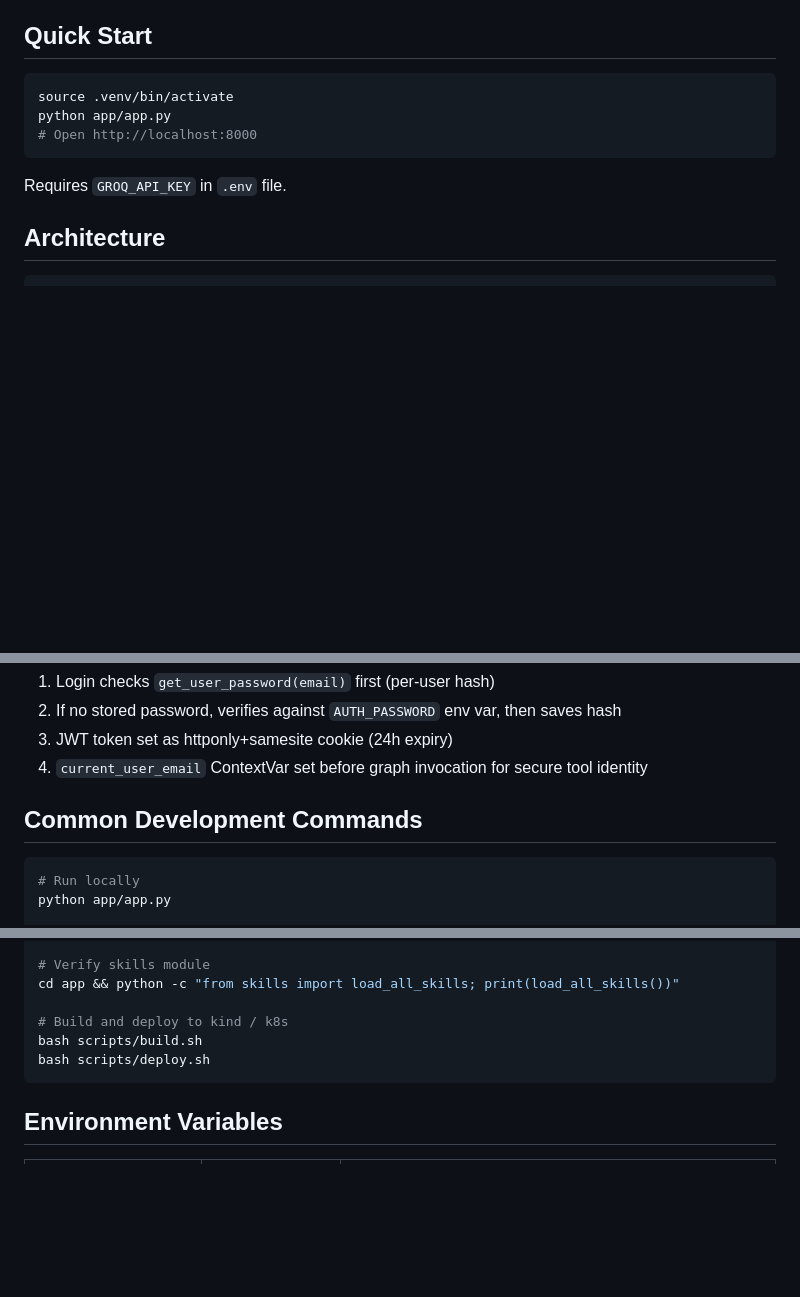
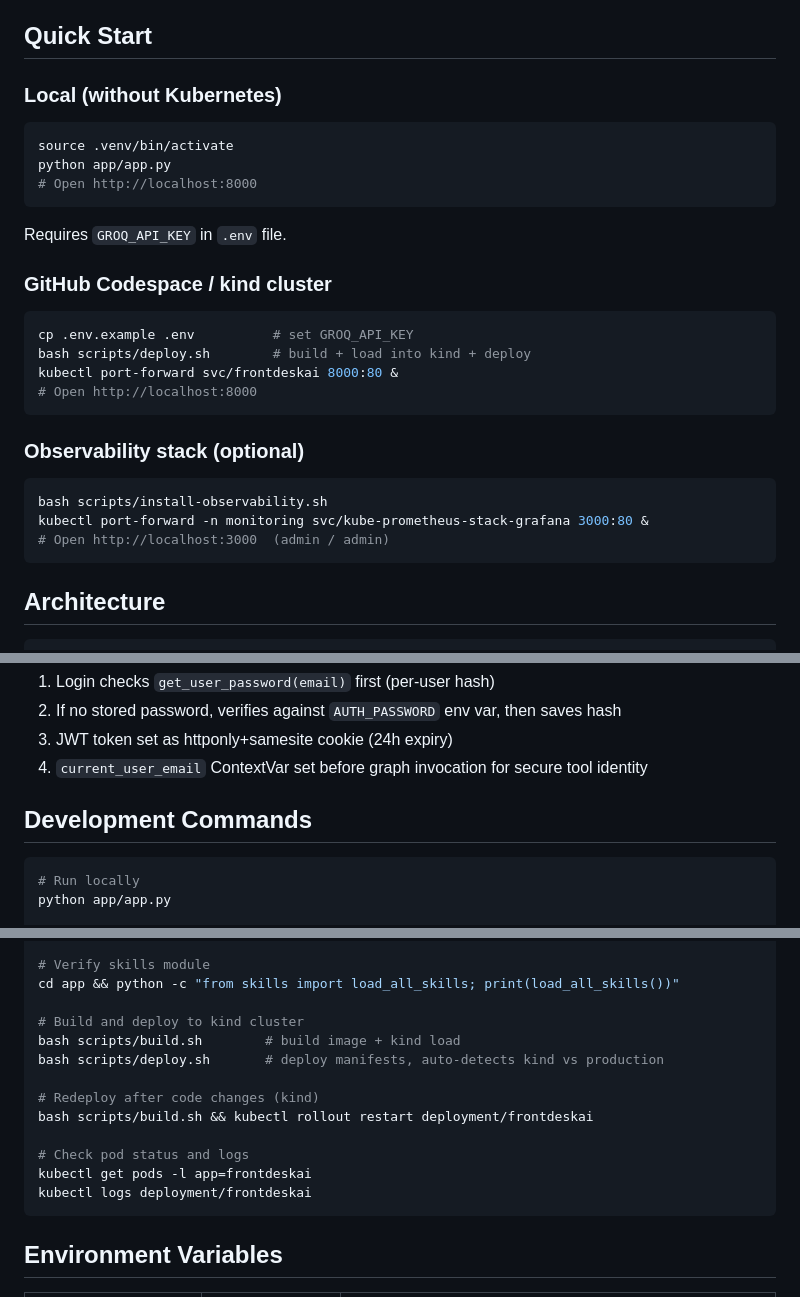
Before and after one commit to brainupgrade-in/aiagentic-comp-frontdeskai, a Markdown page: CLAUDE.md, 3 parts joined by grey strips. Drawn GitHub-style; blank space fills up the shorter version.

````diff
--- a/CLAUDE.md
+++ b/CLAUDE.md
@@ -8,6 +8,8 @@ FrontDesk AI is a self-evolving agentic AI employee support desk built with Fast
 
 ## Quick Start
 
+### Local (without Kubernetes)
+
 ```bash
 source .venv/bin/activate
 python app/app.py
@@ -15,6 +17,23 @@ python app/app.py
 ```
 
 Requires `GROQ_API_KEY` in `.env` file.
+
+### GitHub Codespace / kind cluster
+
+```bash
+cp .env.example .env          # set GROQ_API_KEY
+bash scripts/deploy.sh        # build + load into kind + deploy
+kubectl port-forward svc/frontdeskai 8000:80 &
+# Open http://localhost:8000
+```
+
+### Observability stack (optional)
+
+```bash
+bash scripts/install-observability.sh
+kubectl port-forward -n monitoring svc/kube-prometheus-stack-grafana 3000:80 &
+# Open http://localhost:3000  (admin / admin)
+```
 
 ## Architecture
 
@@ -69,7 +88,7 @@ The agentic loop: skill code → filesystem, skill config → DB, LLM/SMTP confi
 3. JWT token set as httponly+samesite cookie (24h expiry)
 4. `current_user_email` ContextVar set before graph invocation for secure tool identity
 
-## Common Development Commands
+## Development Commands
 
 ```bash
 # Run locally
@@ -87,9 +106,16 @@ cd app && python -c "from tools import DOMAIN_TOOLS; print(list(DOMAIN_TOOLS.key
 # Verify skills module
 cd app && python -c "from skills import load_all_skills; print(load_all_skills())"
 
-# Build and deploy to kind / k8s
-bash scripts/build.sh
-bash scripts/deploy.sh
+# Build and deploy to kind cluster
+bash scripts/build.sh        # build image + kind load
+bash scripts/deploy.sh       # deploy manifests, auto-detects kind vs production
+
+# Redeploy after code changes (kind)
+bash scripts/build.sh && kubectl rollout restart deployment/frontdeskai
+
+# Check pod status and logs
+kubectl get pods -l app=frontdeskai
+kubectl logs deployment/frontdeskai
 ```
 
 ## Environment Variables
````
Also changed, not shown: other parts of CLAUDE.md (+45 -0 lines).
